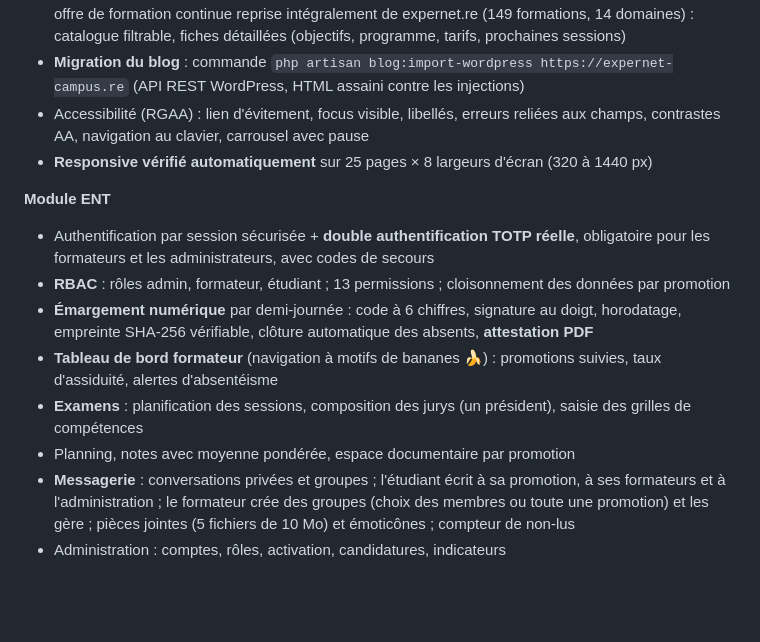
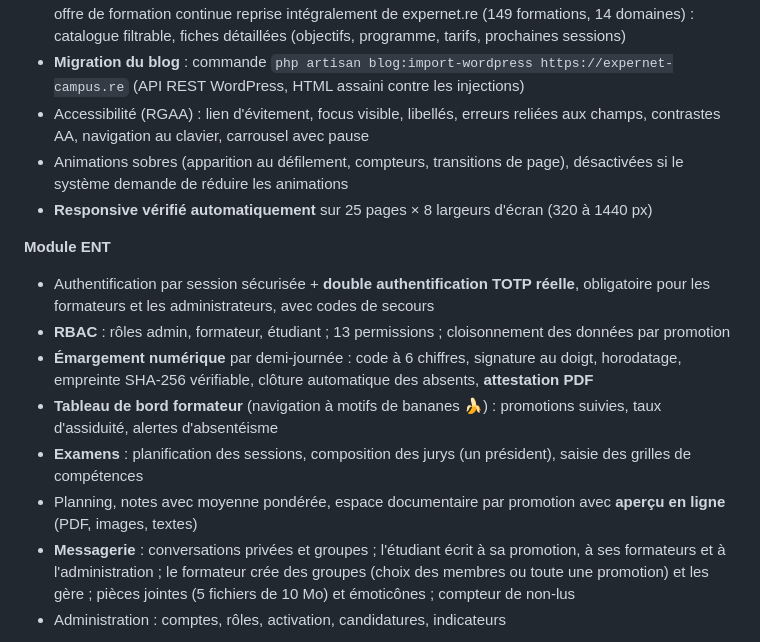
Before and after one commit to MartignyMathieu/Expernet-Campus-Refonte, a Markdown page: README.md, the part around the change. GitHub-like rendering; blank space fills up the shorter version.

Commit message:
docs: aperçu et animations dans le README

```diff
--- a/README.md
+++ b/README.md
@@ -18,6 +18,7 @@ Projet du titre **Concepteur Développeur d'Applications (CDA)**. Refonte du sys
 - **Contenus repris de l'ancien site** : FAQ (9 questions), blog (12 derniers articles, images d'origine), offre de formation continue reprise intégralement de expernet.re (149 formations, 14 domaines) : catalogue filtrable, fiches détaillées (objectifs, programme, tarifs, prochaines sessions)
 - **Migration du blog** : commande `php artisan blog:import-wordpress https://expernet-campus.re` (API REST WordPress, HTML assaini contre les injections)
 - Accessibilité (RGAA) : lien d'évitement, focus visible, libellés, erreurs reliées aux champs, contrastes AA, navigation au clavier, carrousel avec pause
+- Animations sobres (apparition au défilement, compteurs, transitions de page), désactivées si le système demande de réduire les animations
 - **Responsive vérifié automatiquement** sur 25 pages × 8 largeurs d'écran (320 à 1440 px)
 
 **Module ENT**
@@ -26,7 +27,7 @@ Projet du titre **Concepteur Développeur d'Applications (CDA)**. Refonte du sys
 - **Émargement numérique** par demi-journée : code à 6 chiffres, signature au doigt, horodatage, empreinte SHA-256 vérifiable, clôture automatique des absents, **attestation PDF**
 - **Tableau de bord formateur** (navigation à motifs de bananes 🍌) : promotions suivies, taux d'assiduité, alertes d'absentéisme
 - **Examens** : planification des sessions, composition des jurys (un président), saisie des grilles de compétences
-- Planning, notes avec moyenne pondérée, espace documentaire par promotion
+- Planning, notes avec moyenne pondérée, espace documentaire par promotion avec **aperçu en ligne** (PDF, images, textes)
 - **Messagerie** : conversations privées et groupes ; l'étudiant écrit à sa promotion, à ses formateurs et à l'administration ; le formateur crée des groupes (choix des membres ou toute une promotion) et les gère ; pièces jointes (5 fichiers de 10 Mo) et émoticônes ; compteur de non-lus
 - Administration : comptes, rôles, activation, candidatures, indicateurs
 
```
